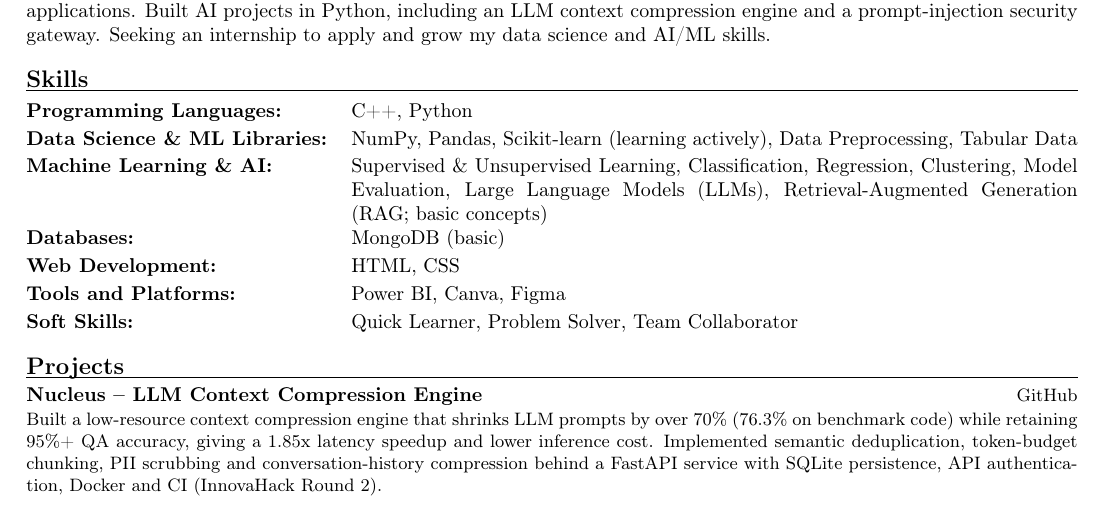
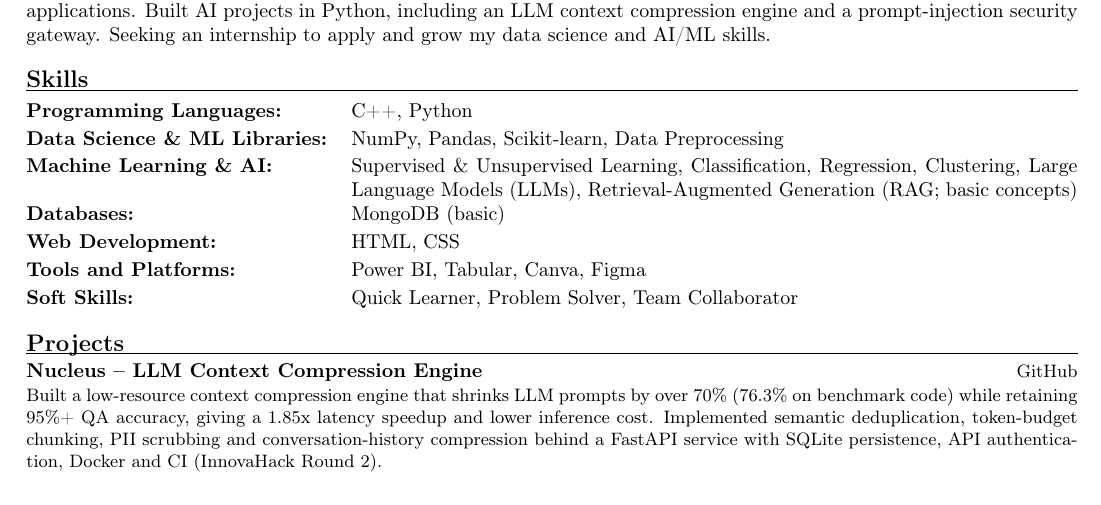
Before and after one commit to Sankarsh369/S-Sankarsha_Resume, a LaTeX document (Sankarsha.tex): part of the page, cut so that both start at the same text. Compiled offline with pdfLaTeX.

Commit message:
Skills: remove tabular data, model evaluation and 'learning actively'; add Tabular next to Power BI

```diff
--- a/Sankarsha.tex
+++ b/Sankarsha.tex
@@ -46,11 +46,11 @@ security gateway. Seeking an internship to apply and grow my data science and AI
 \section{Skills}
 \begin{tabularx}{\linewidth}{@{}>{\bfseries}l X@{}}
   Programming Languages: & C++, Python \\[2pt]
-  Data Science \& ML Libraries: & NumPy, Pandas, Scikit-learn (learning actively), Data Preprocessing, Tabular Data \\[2pt]
-  Machine Learning \& AI: & Supervised \& Unsupervised Learning, Classification, Regression, Clustering, Model Evaluation, Large Language Models (LLMs), Retrieval-Augmented Generation (RAG; basic concepts) \\[2pt]
+  Data Science \& ML Libraries: & NumPy, Pandas, Scikit-learn, Data Preprocessing \\[2pt]
+  Machine Learning \& AI: & Supervised \& Unsupervised Learning, Classification, Regression, Clustering, Large Language Models (LLMs), Retrieval-Augmented Generation (RAG; basic concepts) \\[2pt]
   Databases: & MongoDB (basic) \\[2pt]
   Web Development: & HTML, CSS \\[2pt]
-  Tools and Platforms: & Power BI, Canva, Figma \\[2pt]
+  Tools and Platforms: & Power BI, Tabular, Canva, Figma \\[2pt]
   Soft Skills: & Quick Learner, Problem Solver, Team Collaborator \\
 \end{tabularx}
 
```
Also changed, not shown: Sankarsha.pdf.
